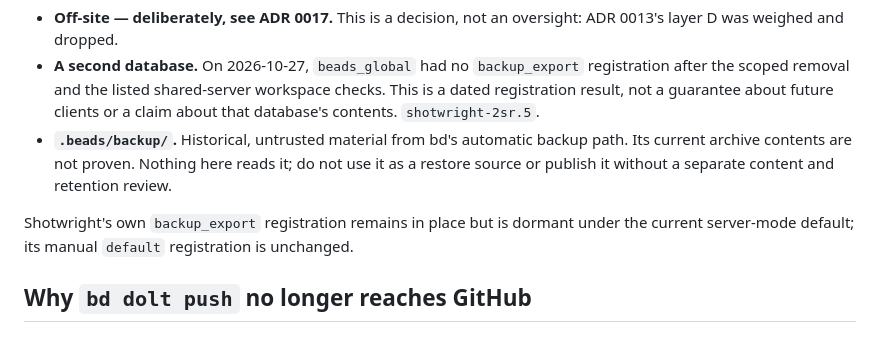
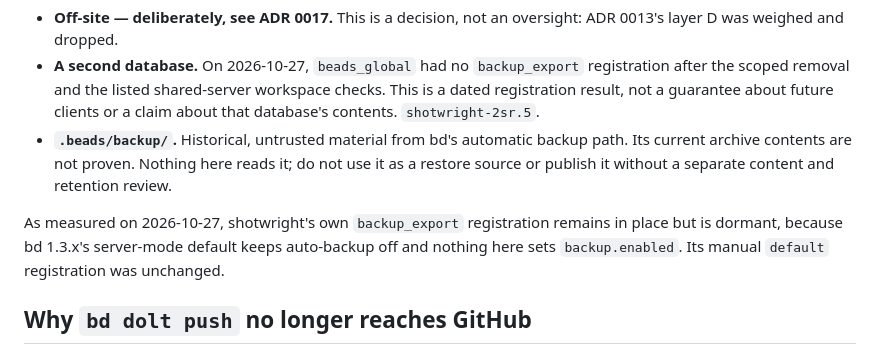
Before and after one commit to hestonhamilton/shotwright, a Markdown page: docs/backup.md, the part around the change. Drawn GitHub-style.

```diff
--- a/docs/backup.md
+++ b/docs/backup.md
@@ -102,9 +102,10 @@ dependency edges, 369 commits, zero rows differing in either direction.
   it; do not use it as a restore source or publish it without a separate content
   and retention review.
 
-Shotwright's own `backup_export` registration remains in place but is dormant
-under the current server-mode default; its manual `default` registration is
-unchanged.
+As measured on 2026-10-27, shotwright's own `backup_export` registration remains
+in place but is dormant, because bd 1.3.x's server-mode default keeps auto-backup
+off and nothing here sets `backup.enabled`. Its manual `default` registration
+was unchanged.
 
 ## Why `bd dolt push` no longer reaches GitHub
 
```
Also changed, not shown: docs/shotwright-2sr.5-verification.md (+6 -4 lines).
